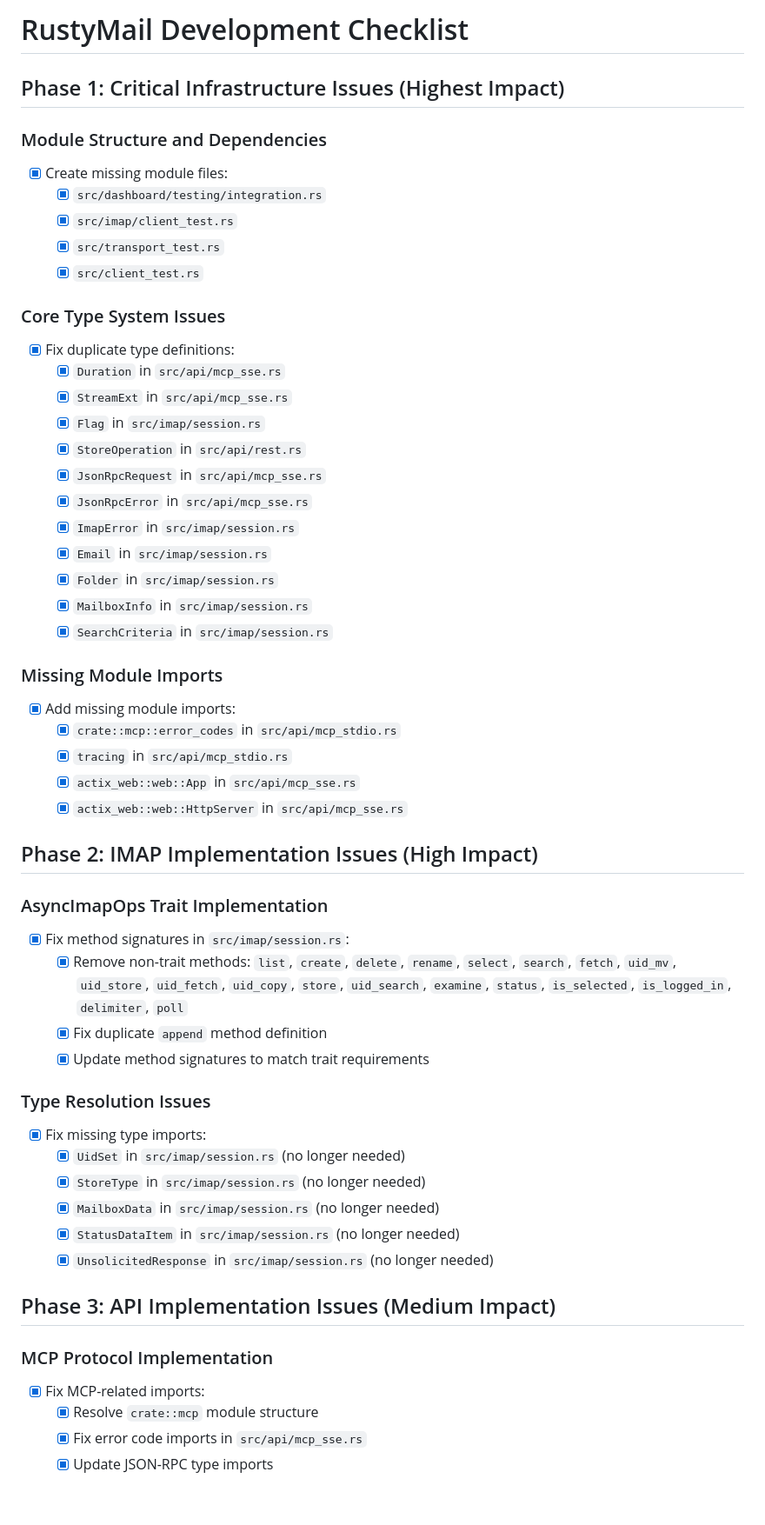
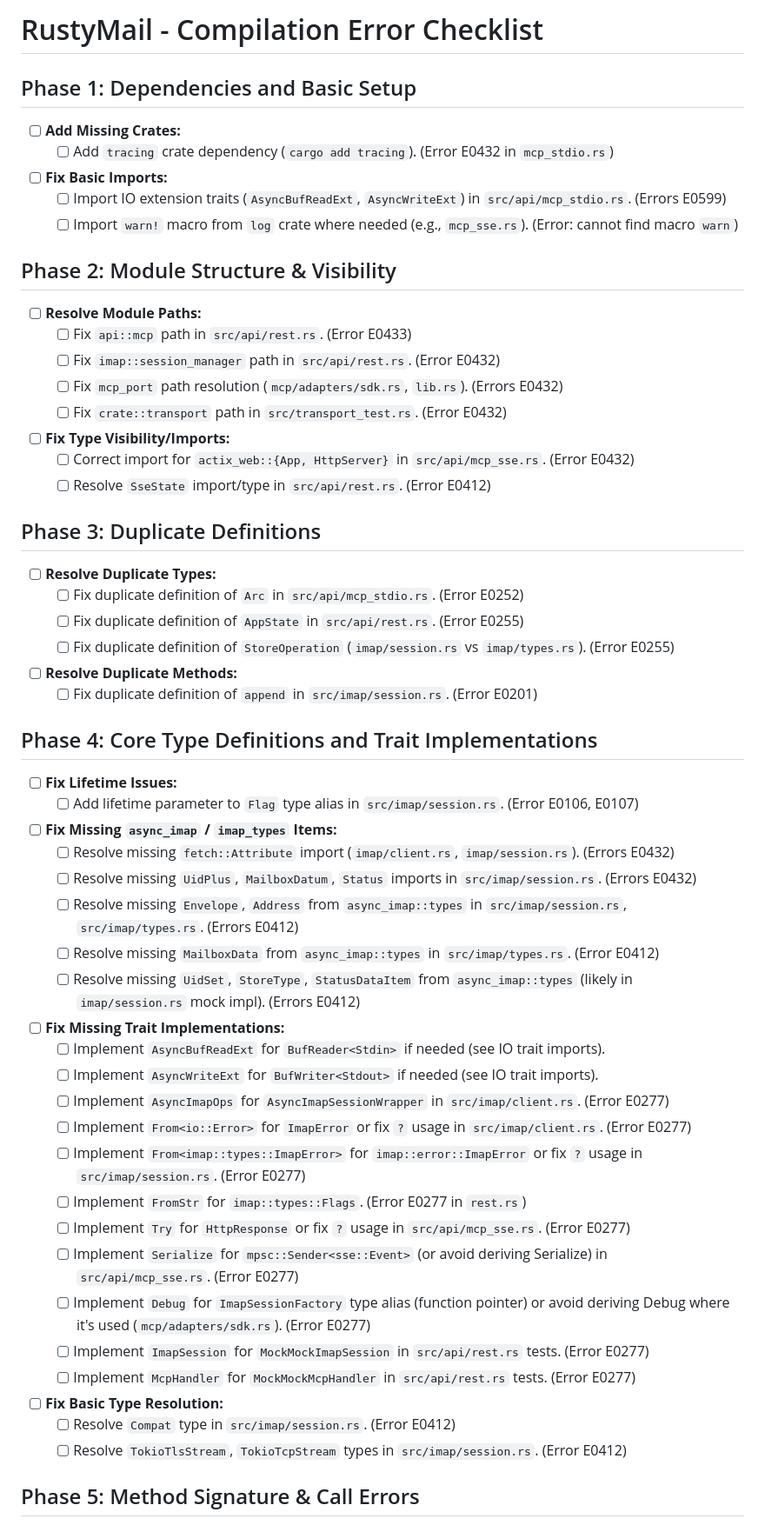
Before and after one commit to TexasFortress-AI/RustyMail, a Markdown page: .todo_checklist.md, the part around one of its changes. Shown at 87% size. GitHub-like rendering; blank space fills up the shorter version.

```diff
--- a/.todo_checklist.md
+++ b/.todo_checklist.md
@@ -1,56 +1,58 @@
-# RustyMail Development Checklist
+# RustyMail - Compilation Error Checklist
 
-## Phase 1: Critical Infrastructure Issues (Highest Impact)
+## Phase 1: Dependencies and Basic Setup
 
-### Module Structure and Dependencies
-- [x] Create missing module files:
-  - [x] `src/dashboard/testing/integration.rs`
-  - [x] `src/imap/client_test.rs`
-  - [x] `src/transport_test.rs`
-  - [x] `src/client_test.rs`
+- [ ] **Add Missing Crates:**
+  - [ ] Add `tracing` crate dependency (`cargo add tracing`). (Error E0432 in `mcp_stdio.rs`)
+- [ ] **Fix Basic Imports:**
+  - [ ] Import IO extension traits (`AsyncBufReadExt`, `AsyncWriteExt`) in `src/api/mcp_stdio.rs`. (Errors E0599)
+  - [ ] Import `warn!` macro from `log` crate where needed (e.g., `mcp_sse.rs`). (Error: cannot find macro `warn`)
 
-### Core Type System Issues
-- [x] Fix duplicate type definitions:
-  - [x] `Duration` in `src/api/mcp_sse.rs`
-  - [x] `StreamExt` in `src/api/mcp_sse.rs`
-  - [x] `Flag` in `src/imap/session.rs`
-  - [x] `StoreOperation` in `src/api/rest.rs`
-  - [x] `JsonRpcRequest` in `src/api/mcp_sse.rs`
-  - [x] `JsonRpcError` in `src/api/mcp_sse.rs`
-  - [x] `ImapError` in `src/imap/session.rs`
-  - [x] `Email` in `src/imap/session.rs`
-  - [x] `Folder` in `src/imap/session.rs`
-  - [x] `MailboxInfo` in `src/imap/session.rs`
-  - [x] `SearchCriteria` in `src/imap/session.rs`
+## Phase 2: Module Structure & Visibility
 
-### Missing Module Imports
-- [x] Add missing module imports:
-  - [x] `crate::mcp::error_codes` in `src/api/mcp_stdio.rs`
-  - [x] `tracing` in `src/api/mcp_stdio.rs`
-  - [x] `actix_web::web::App` in `src/api/mcp_sse.rs`
-  - [x] `actix_web::web::HttpServer` in `src/api/mcp_sse.rs`
+- [ ] **Resolve Module Paths:**
+  - [ ] Fix `api::mcp` path in `src/api/rest.rs`. (Error E0433)
+  - [ ] Fix `imap::session_manager` path in `src/api/rest.rs`. (Error E0432)
+  - [ ] Fix `mcp_port` path resolution (`mcp/adapters/sdk.rs`, `lib.rs`). (Errors E0432)
+  - [ ] Fix `crate::transport` path in `src/transport_test.rs`. (Error E0432)
+- [ ] **Fix Type Visibility/Imports:**
+  - [ ] Correct import for `actix_web::{App, HttpServer}` in `src/api/mcp_sse.rs`. (Error E0432)
+  - [ ] Resolve `SseState` import/type in `src/api/rest.rs`. (Error E0412)
 
-## Phase 2: IMAP Implementation Issues (High Impact)
+## Phase 3: Duplicate Definitions
 
-### AsyncImapOps Trait Implementation
-- [x] Fix method signatures in `src/imap/session.rs`:
-  - [x] Remove non-trait methods: `list`, `create`, `delete`, `rename`, `select`, `search`, `fetch`, `uid_mv`, `uid_store`, `uid_fetch`, `uid_copy`, `store`, `uid_search`, `examine`, `status`, `is_selected`, `is_logged_in`, `delimiter`, `poll`
-  - [x] Fix duplicate `append` method definition
-  - [x] Update method signatures to match trait requirements
+- [ ] **Resolve Duplicate Types:**
+  - [ ] Fix duplicate definition of `Arc` in `src/api/mcp_stdio.rs`. (Error E0252)
+  - [ ] Fix duplicate definition of `AppState` in `src/api/rest.rs`. (Error E0255)
+  - [ ] Fix duplicate definition of `StoreOperation` (`imap/session.rs` vs `imap/types.rs`). (Error E0255)
+- [ ] **Resolve Duplicate Methods:**
+  - [ ] Fix duplicate definition of `append` in `src/imap/session.rs`. (Error E0201)
 
-### Type Resolution Issues
-- [x] Fix missing type imports:
-  - [x] `UidSet` in `src/imap/session.rs` (no longer needed)
-  - [x] `StoreType` in `src/imap/session.rs` (no longer needed)
-  - [x] `MailboxData` in `src/imap/session.rs` (no longer needed)
-  - [x] `StatusDataItem` in `src/imap/session.rs` (no longer needed)
-  - [x] `UnsolicitedResponse` in `src/imap/session.rs` (no longer needed)
+## Phase 4: Core Type Definitions and Trait Implementations
 
-## Phase 3: API Implementation Issues (Medium Impact)
+- [ ] **Fix Lifetime Issues:**
+  - [ ] Add lifetime parameter to `Flag` type alias in `src/imap/session.rs`. (Error E0106, E0107)
+- [ ] **Fix Missing `async_imap` / `imap_types` Items:**
+  - [ ] Resolve missing `fetch::Attribute` import (`imap/client.rs`, `imap/session.rs`). (Errors E0432)
+  - [ ] Resolve missing `UidPlus`, `MailboxDatum`, `Status` imports in `src/imap/session.rs`. (Errors E0432)
+  - [ ] Resolve missing `Envelope`, `Address` from `async_imap::types` in `src/imap/session.rs`, `src/imap/types.rs`. (Errors E0412)
+  - [ ] Resolve missing `MailboxData` from `async_imap::types` in `src/imap/types.rs`. (Error E0412)
+  - [ ] Resolve missing `UidSet`, `StoreType`, `StatusDataItem` from `async_imap::types` (likely in `imap/session.rs` mock impl). (Errors E0412)
+- [ ] **Fix Missing Trait Implementations:**
+  - [ ] Implement `AsyncBufReadExt` for `BufReader<Stdin>` if needed (see IO trait imports).
+  - [ ] Implement `AsyncWriteExt` for `BufWriter<Stdout>` if needed (see IO trait imports).
+  - [ ] Implement `AsyncImapOps` for `AsyncImapSessionWrapper` in `src/imap/client.rs`. (Error E0277)
+  - [ ] Implement `From<io::Error>` for `ImapError` or fix `?` usage in `src/imap/client.rs`. (Error E0277)
+  - [ ] Implement `From<imap::types::ImapError>` for `imap::error::ImapError` or fix `?` usage in `src/imap/session.rs`. (Error E0277)
+  - [ ] Implement `FromStr` for `imap::types::Flags`. (Error E0277 in `rest.rs`)
+  - [ ] Implement `Try` for `HttpResponse` or fix `?` usage in `src/api/mcp_sse.rs`. (Error E0277)
+  - [ ] Implement `Serialize` for `mpsc::Sender<sse::Event>` (or avoid deriving Serialize) in `src/api/mcp_sse.rs`. (Error E0277)
+  - [ ] Implement `Debug` for `ImapSessionFactory` type alias (function pointer) or avoid deriving Debug where it's used (`mcp/adapters/sdk.rs`). (Error E0277)
+  - [ ] Implement `ImapSession` for `MockMockImapSession` in `src/api/rest.rs` tests. (Error E0277)
+  - [ ] Implement `McpHandler` for `MockMockMcpHandler` in `src/api/rest.rs` tests. (Error E0277)
+- [ ] **Fix Basic Type Resolution:**
+  - [ ] Resolve `Compat` type in `src/imap/session.rs`. (Error E0412)
+  - [ ] Resolve `TokioTlsStream`, `TokioTcpStream` types in `src/imap/session.rs`. (Error E0412)
 
-### MCP Protocol Implementation
-- [x] Fix MCP-related imports:
-  - [x] Resolve `crate::mcp` module structure
-  - [x] Fix error code imports in `src/api/mcp_sse.rs`
-  - [x] Update JSON-RPC type imports
+## Phase 5: Method Signature & Call Errors
 
```
Also changed, not shown: other parts of .todo_checklist.md (+60 -71 lines).
